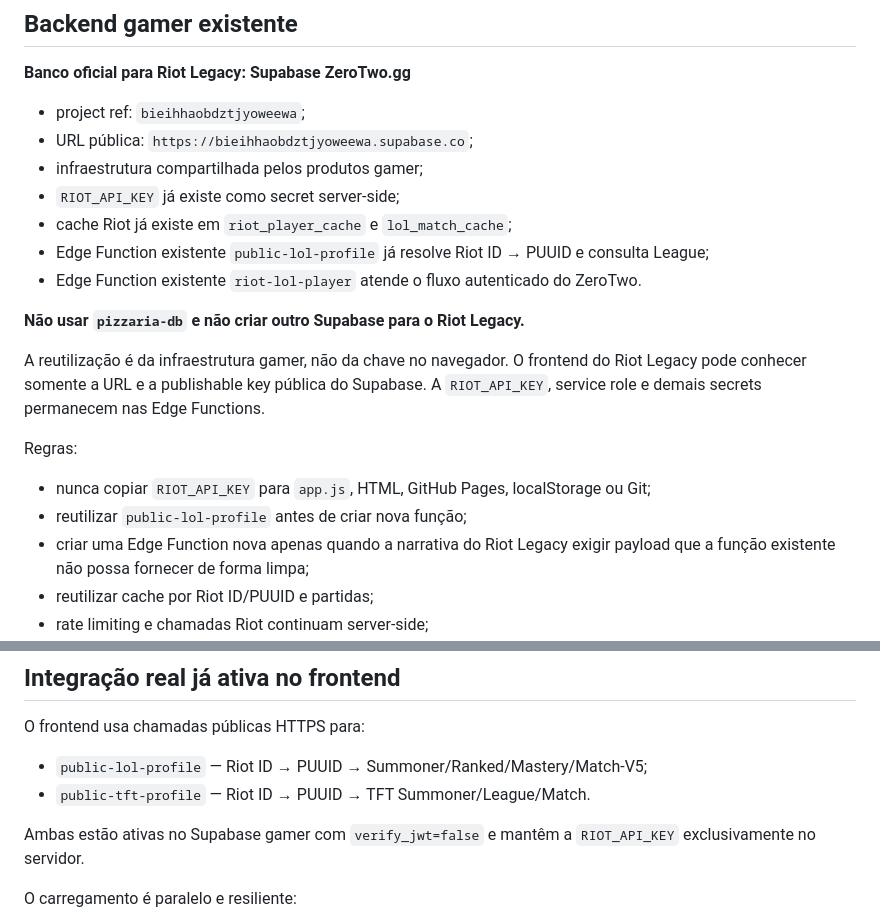
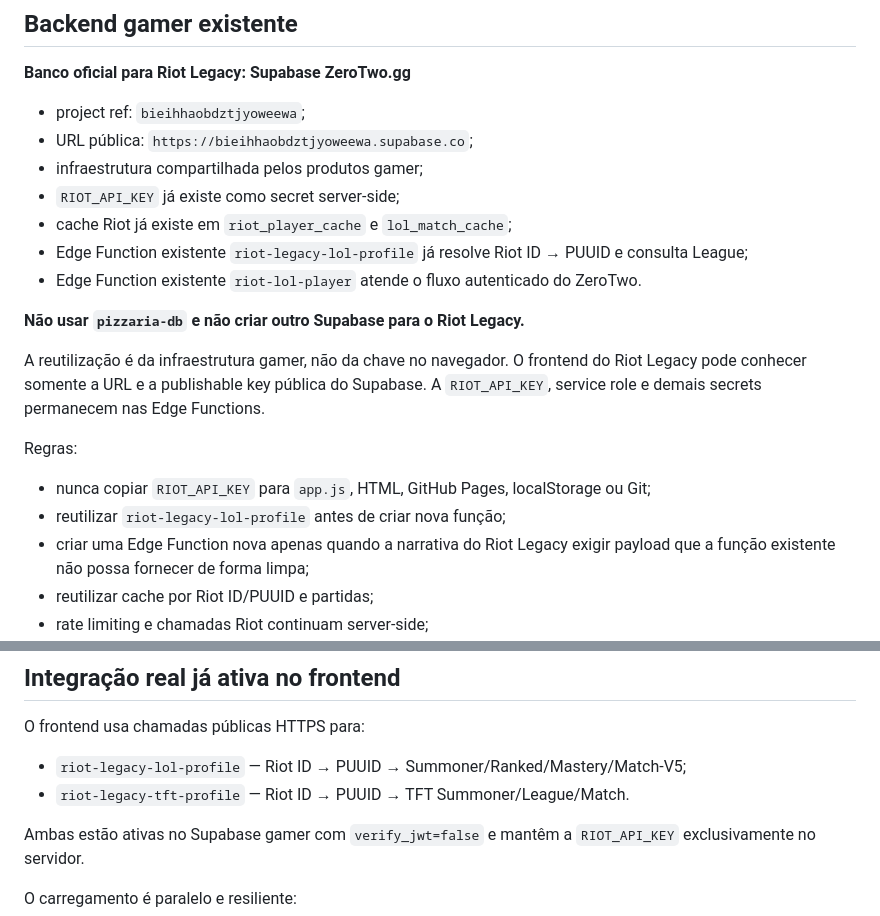
Before and after one commit to HelioConde/riot-legacy, a Markdown page: FULLSTACK.md, 2 parts joined by grey strips. GitHub-like rendering.

Commit message:
docs: align architecture with dedicated Riot Legacy backends

```diff
--- a/FULLSTACK.md
+++ b/FULLSTACK.md
@@ -66,7 +66,7 @@ Fontes candidatas:
 - infraestrutura compartilhada pelos produtos gamer;
 - `RIOT_API_KEY` já existe como secret server-side;
 - cache Riot já existe em `riot_player_cache` e `lol_match_cache`;
-- Edge Function existente `public-lol-profile` já resolve Riot ID → PUUID e consulta League;
+- Edge Function existente `riot-legacy-lol-profile` já resolve Riot ID → PUUID e consulta League;
 - Edge Function existente `riot-lol-player` atende o fluxo autenticado do ZeroTwo.
 
 **Não usar `pizzaria-db` e não criar outro Supabase para o Riot Legacy.**
@@ -75,7 +75,7 @@ A reutilização é da infraestrutura gamer, não da chave no navegador. O front
 
 Regras:
 - nunca copiar `RIOT_API_KEY` para `app.js`, HTML, GitHub Pages, localStorage ou Git;
-- reutilizar `public-lol-profile` antes de criar nova função;
+- reutilizar `riot-legacy-lol-profile` antes de criar nova função;
 - criar uma Edge Function nova apenas quando a narrativa do Riot Legacy exigir payload que a função existente não possa fornecer de forma limpa;
 - reutilizar cache por Riot ID/PUUID e partidas;
 - rate limiting e chamadas Riot continuam server-side;
@@ -155,8 +155,8 @@ A branch atual é standalone e será promovida para a `main` do repositório fí
 
 O frontend usa chamadas públicas HTTPS para:
 
-- `public-lol-profile` — Riot ID → PUUID → Summoner/Ranked/Mastery/Match-V5;
-- `public-tft-profile` — Riot ID → PUUID → TFT Summoner/League/Match.
+- `riot-legacy-lol-profile` — Riot ID → PUUID → Summoner/Ranked/Mastery/Match-V5;
+- `riot-legacy-tft-profile` — Riot ID → PUUID → TFT Summoner/League/Match.
 
 Ambas estão ativas no Supabase gamer com `verify_jwt=false` e mantêm a `RIOT_API_KEY` exclusivamente no servidor.
 
```
